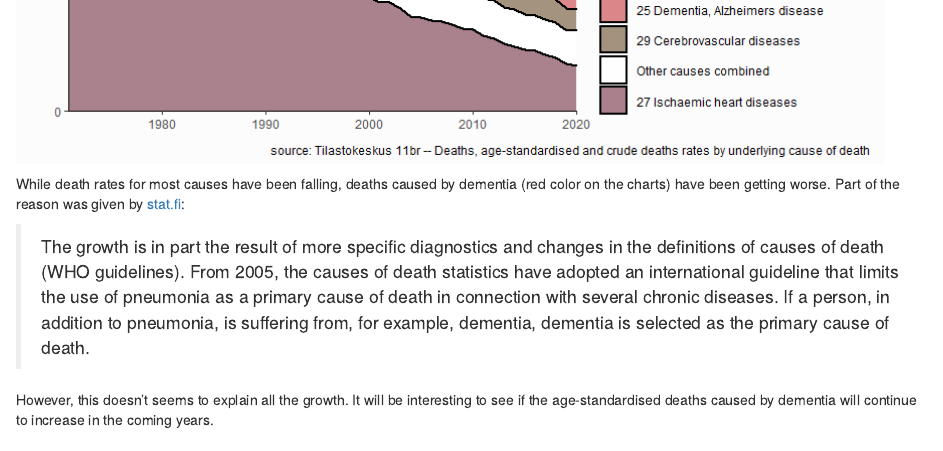
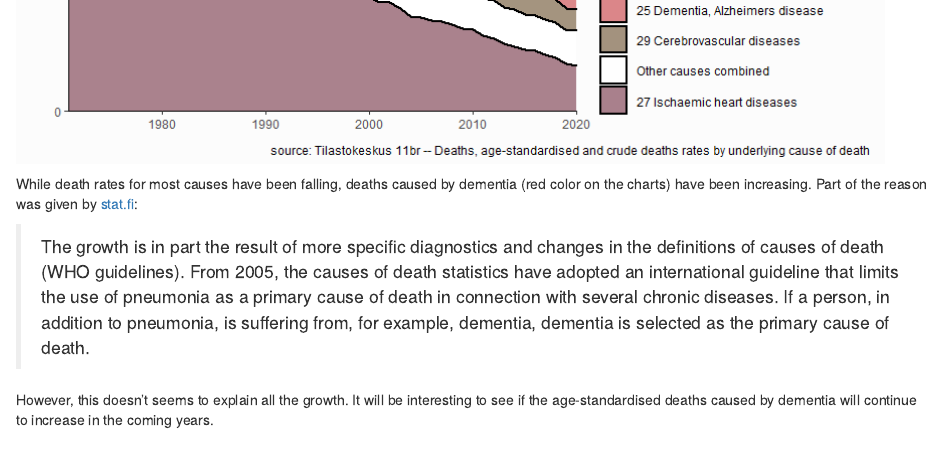
Before and after one commit to rjhj/deaths, an R Markdown document (index.Rmd): the page in a window 1100 px wide, from 6890 px down. Rendered offline with R 4.5, knitr and Pandoc, with nearby package versions; drawn as R Markdown's standard HTML page in place of the format the file asks for.

Commit message:
fix typo

```diff
--- a/index.Rmd
+++ b/index.Rmd
@@ -212,7 +212,7 @@
 ![](images/plot_cause_year_2.png)
 ![](images/plot_cause_year_3.png)
 
-While death rates for most causes have been falling, deaths caused by dementia (red color on the charts) have been getting worse. Part of the reason was given by [stat.fi](https://www.stat.fi/til/ksyyt/2020/ksyyt_2020_2021-12-10_kat_003_en.html):
+While death rates for most causes have been falling, deaths caused by dementia (red color on the charts) have been increasing. Part of the reason was given by [stat.fi](https://www.stat.fi/til/ksyyt/2020/ksyyt_2020_2021-12-10_kat_003_en.html):
 
 >The growth is in part the result of more specific diagnostics and changes in the definitions of causes of death (WHO guidelines). From 2005, the causes of death statistics have adopted an international guideline that limits the use of pneumonia as a primary cause of death in connection with several chronic diseases. If a person, in addition to pneumonia, is suffering from, for example, dementia, dementia is selected as the primary cause of death.
 
```
